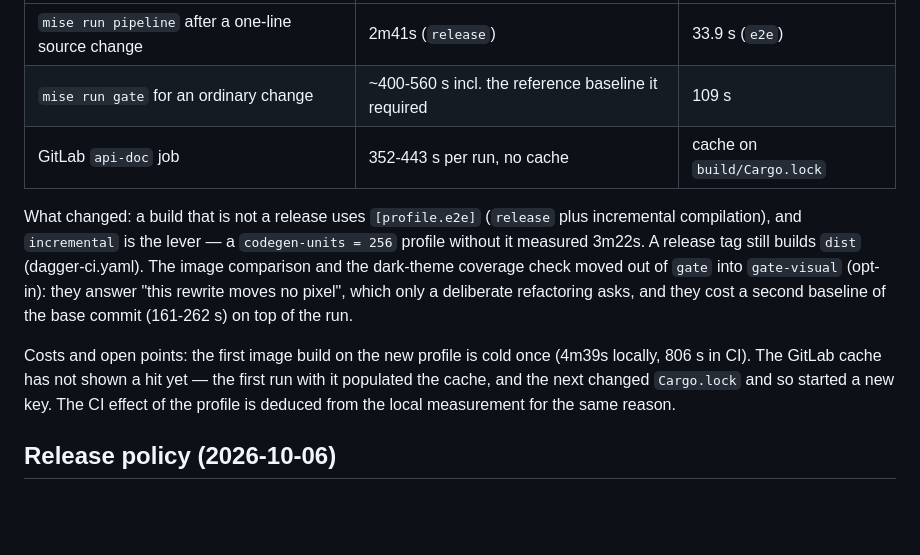
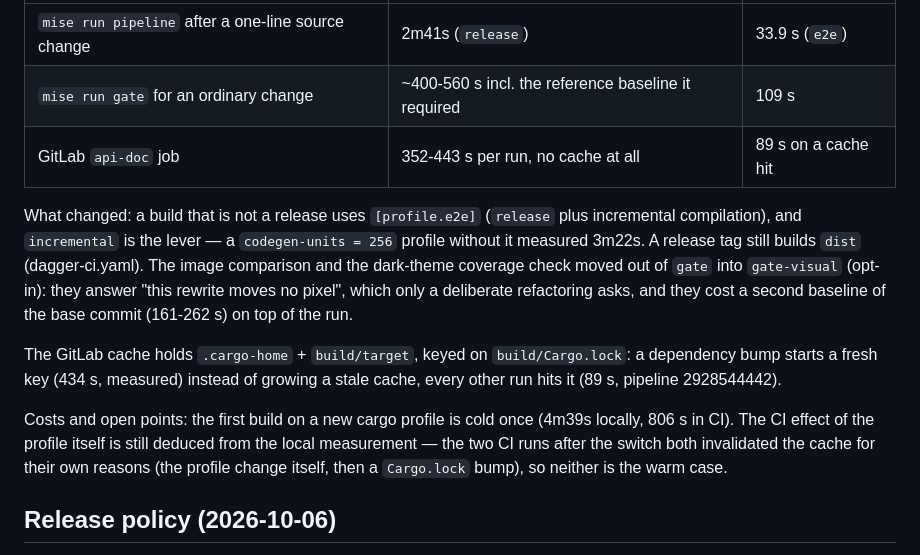
Before and after one commit to xarif-de/practical, a Markdown page: docs/performance-2026-10.md, the part around the change. Rendered like a GitHub page; blank space fills up the shorter version.

Commit message:
docs(performance): the GitLab docs job on a cache hit, measured
## Intent

The table said the cache hit was unmeasured. It is measured now.

## Key changes

api-doc: 89 s on a cache hit (pipeline 2928544442) against 352-443 s with no
cache, and 434 s on the run whose `Cargo.lock` bump started a fresh key — the
behaviour the key was chosen for.

```diff
--- a/docs/performance-2026-10.md
+++ b/docs/performance-2026-10.md
@@ -24,7 +24,7 @@ Routine runs were paying for work nobody read. Measured on the dev host, same co
 | --- | --- | --- |
 | `mise run pipeline` after a one-line source change | 2m41s (`release`) | 33.9 s (`e2e`) |
 | `mise run gate` for an ordinary change | ~400-560 s incl. the reference baseline it required | 109 s |
-| GitLab `api-doc` job | 352-443 s per run, no cache | cache on `build/Cargo.lock` |
+| GitLab `api-doc` job | 352-443 s per run, no cache at all | 89 s on a cache hit |
 
 What changed: a build that is not a release uses `[profile.e2e]` (`release` plus incremental compilation), and
 `incremental` is the lever — a `codegen-units = 256` profile without it measured 3m22s. A release tag still builds
@@ -32,10 +32,13 @@ What changed: a build that is not a release uses `[profile.e2e]` (`release` plus
 `gate-visual` (opt-in): they answer "this rewrite moves no pixel", which only a deliberate refactoring asks, and
 they cost a second baseline of the base commit (161-262 s) on top of the run.
 
-Costs and open points: the first image build on the new profile is cold once (4m39s locally, 806 s in CI). The
-GitLab cache has not shown a hit yet — the first run with it populated the cache, and the next changed
-`Cargo.lock` and so started a new key. The CI effect of the profile is deduced from the local measurement for the
-same reason.
+The GitLab cache holds `.cargo-home` + `build/target`, keyed on `build/Cargo.lock`: a dependency bump starts a
+fresh key (434 s, measured) instead of growing a stale cache, every other run hits it (89 s, pipeline 2928544442).
+
+Costs and open points: the first build on a new cargo profile is cold once (4m39s locally, 806 s in CI). The CI
+effect of the profile itself is still deduced from the local measurement — the two CI runs after the switch both
+invalidated the cache for their own reasons (the profile change itself, then a `Cargo.lock` bump), so neither is
+the warm case.
 
 ## Release policy (2026-10-06)
 - plan.xarif.de runs only release images: git tag `vX.Y.Z` → `[profile.dist]` build; kubernetes/rustical Renovate
```
